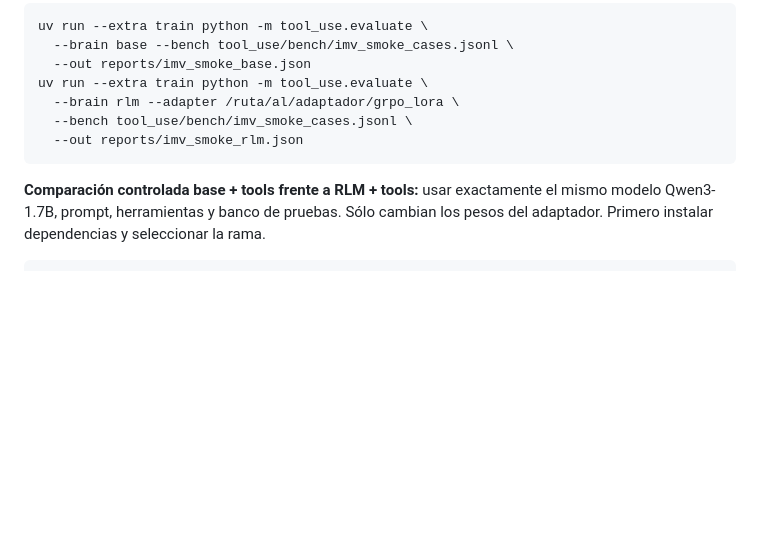
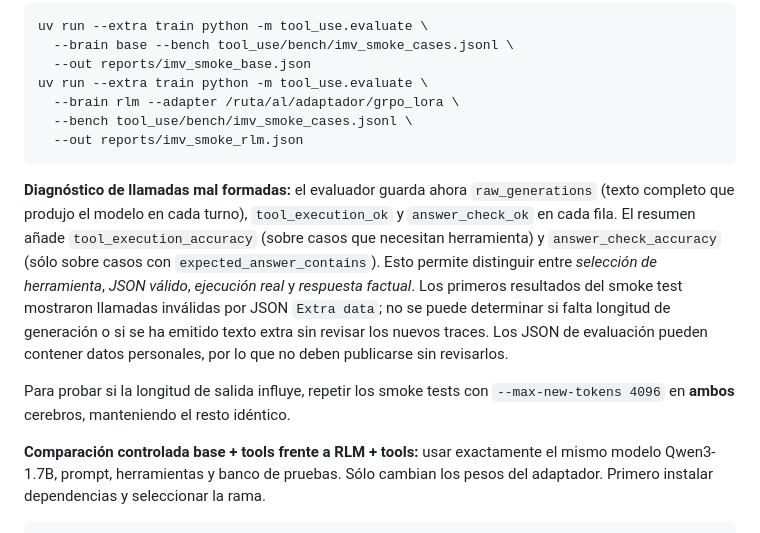
Before and after one commit to javierahumada4/navegador-ayudas-prestaciones-sociales, a Markdown page: tool_use/README.md, the part around the change. GitHub-like rendering; blank space fills up the shorter version.

Commit message:
docs(tool-use): explain diagnostic traces and additional evaluation metrics

````diff
--- a/tool_use/README.md
+++ b/tool_use/README.md
@@ -99,6 +99,21 @@ uv run --extra train python -m tool_use.evaluate \
   --out reports/imv_smoke_rlm.json
 ```
 
+**Diagnóstico de llamadas mal formadas:** el evaluador guarda ahora
+`raw_generations` (texto completo que produjo el modelo en cada turno),
+`tool_execution_ok` y `answer_check_ok` en cada fila. El resumen añade
+`tool_execution_accuracy` (sobre casos que necesitan herramienta) y
+`answer_check_accuracy` (sólo sobre casos con `expected_answer_contains`).
+Esto permite distinguir entre *selección de herramienta*, *JSON válido*,
+*ejecución real* y *respuesta factual*. Los primeros resultados del smoke test
+mostraron llamadas inválidas por JSON `Extra data`; no se puede determinar
+si falta longitud de generación o si se ha emitido texto extra sin revisar
+los nuevos traces. Los JSON de evaluación pueden contener datos personales,
+por lo que no deben publicarse sin revisarlos.
+
+Para probar si la longitud de salida influye, repetir los smoke tests con
+`--max-new-tokens 4096` en **ambos** cerebros, manteniendo el resto idéntico.
+
 **Comparación controlada base + tools frente a RLM + tools:** usar exactamente
 el mismo modelo Qwen3-1.7B, prompt, herramientas y banco de pruebas. Sólo cambian
 los pesos del adaptador. Primero instalar dependencias y seleccionar la rama.
````
